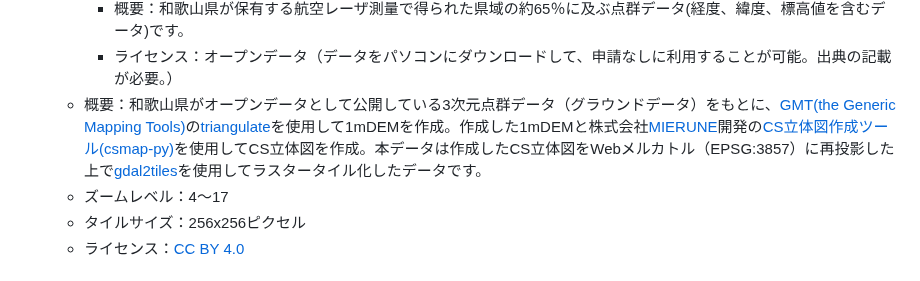
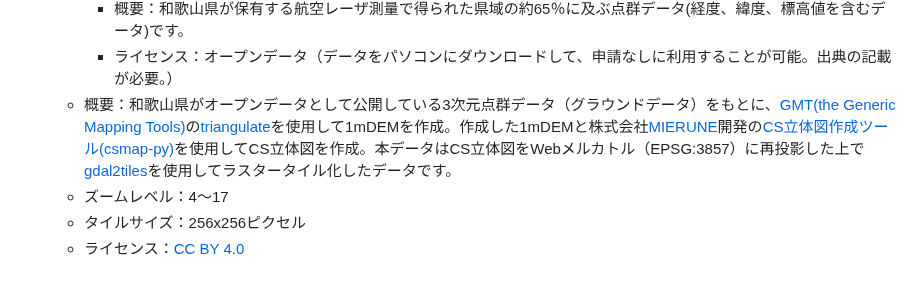
Before and after one commit to shi-works/aist-dem-with-cs-on-maplibre-gl-js, a Markdown page: README.md, the part around the change. GitHub-like rendering.

```diff
--- a/README.md
+++ b/README.md
@@ -119,7 +119,7 @@ https://shi-works.github.io/aist-dem-with-cs-on-maplibre-gl-js/
       - 原初データ出典：[和歌山県 3次元点群データ](https://www.pref.wakayama.lg.jp/prefg/012100/d00213012.html)
       - 概要：和歌山県が保有する航空レーザ測量で得られた県域の約65％に及ぶ点群データ(経度、緯度、標高値を含むデータ)です。
       - ライセンス：オープンデータ（データをパソコンにダウンロードして、申請なしに利用することが可能。出典の記載が必要。）
-    - 概要：和歌山県がオープンデータとして公開している3次元点群データ（グラウンドデータ）をもとに、[GMT(the Generic Mapping Tools)](https://www.generic-mapping-tools.org/)の[triangulate](https://docs.generic-mapping-tools.org/dev/triangulate.html)を使用して1mDEMを作成。作成した1mDEMと株式会社[MIERUNE](https://github.com/MIERUNE)開発の[CS立体図作成ツール(csmap-py)](https://github.com/MIERUNE/csmap-py)を使用してCS立体図を作成。本データは作成したCS立体図をWebメルカトル（EPSG:3857）に再投影した上で[gdal2tiles](https://gdal.org/programs/gdal2tiles.html)を使用してラスタータイル化したデータです。
+    - 概要：和歌山県がオープンデータとして公開している3次元点群データ（グラウンドデータ）をもとに、[GMT(the Generic Mapping Tools)](https://www.generic-mapping-tools.org/)の[triangulate](https://docs.generic-mapping-tools.org/dev/triangulate.html)を使用して1mDEMを作成。作成した1mDEMと株式会社[MIERUNE](https://github.com/MIERUNE)開発の[CS立体図作成ツール(csmap-py)](https://github.com/MIERUNE/csmap-py)を使用してCS立体図を作成。本データはCS立体図をWebメルカトル（EPSG:3857）に再投影した上で[gdal2tiles](https://gdal.org/programs/gdal2tiles.html)を使用してラスタータイル化したデータです。
     - ズームレベル：4～17
     - タイルサイズ：256x256ピクセル
     - ライセンス：[CC BY 4.0](https://creativecommons.org/licenses/by/4.0/)
```
